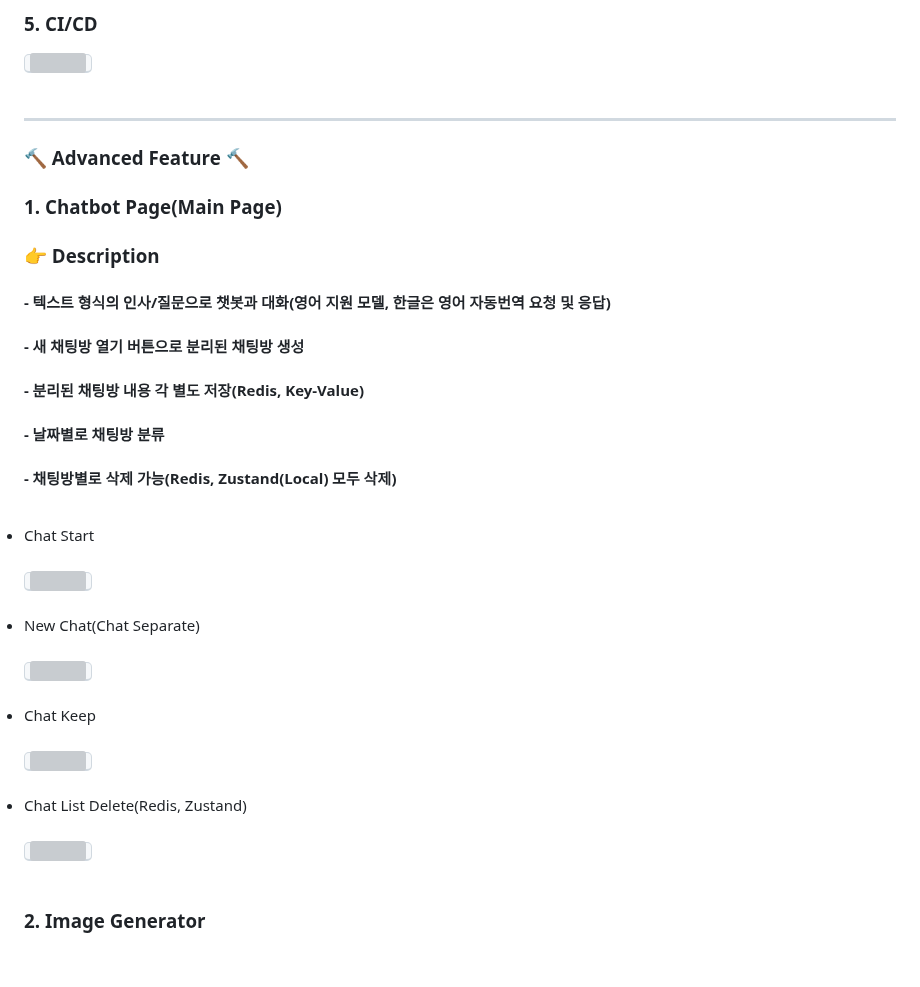
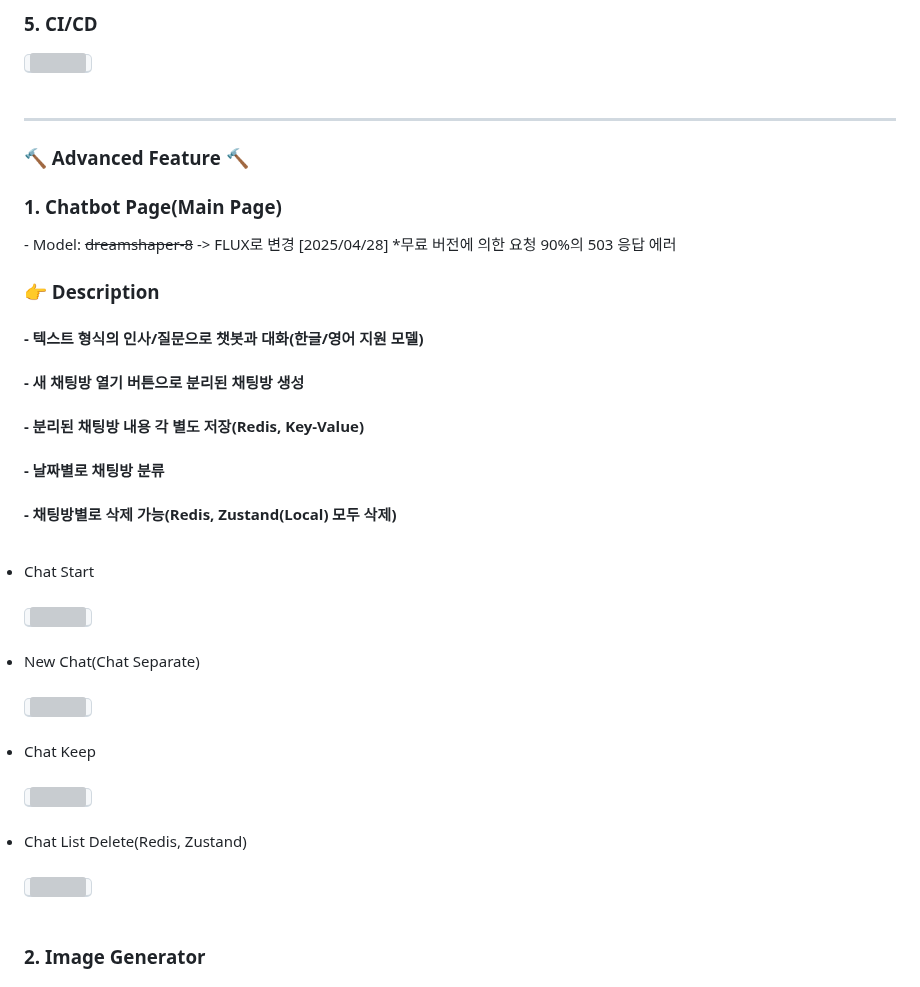
Before and after one commit to JangG1/MindSync, a Markdown page: README.md, the part around one of its changes. Drawn GitHub-style; grey boxes are pictures that could not be loaded.

```diff
--- a/README.md
+++ b/README.md
@@ -174,9 +174,10 @@ API 문서는 Swagger를 통해 확인할 수 있습니다. 아래 링크를 통
 <h3>🔨 Advanced Feature 🔨</h3>
 
 <h3> 1. Chatbot Page(Main Page) </h3>
+- Model: <s>dreamshaper-8</s> -> FLUX로 변경 [2025/04/28] *무료 버전에 의한 요청 90%의 503 응답 에러
 
 <h3>👉 Description <h3>
-<h4>- 텍스트 형식의 인사/질문으로 챗봇과 대화(영어 지원 모델, 한글은 영어 자동번역 요청 및 응답)</h4>
+<h4>- 텍스트 형식의 인사/질문으로 챗봇과 대화(한글/영어 지원 모델)</h4>
 <h4>- 새 채팅방 열기 버튼으로 분리된 채팅방 생성 </h4>
 <h4>- 분리된 채팅방 내용 각 별도 저장(Redis, Key-Value) </h4>
 <h4>- 날짜별로 채팅방 분류 </h4>
```
Also changed, not shown: other parts of README.md (+3 -3 lines).
